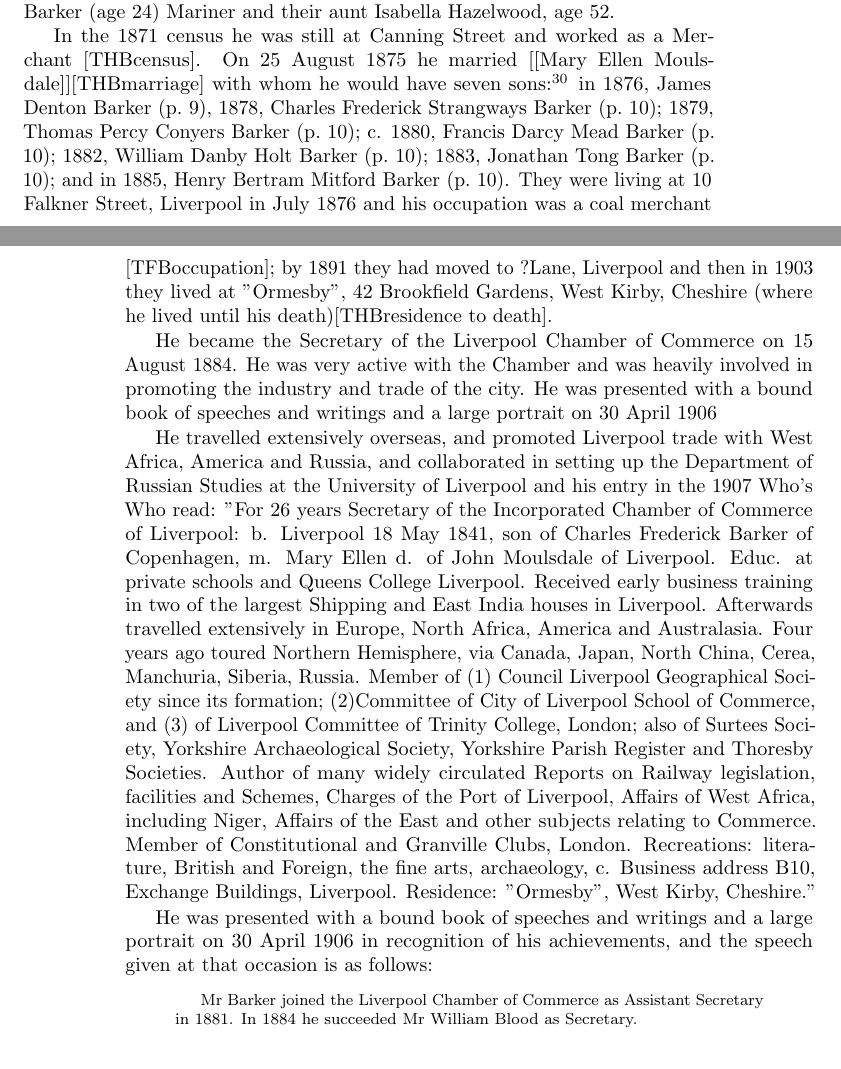
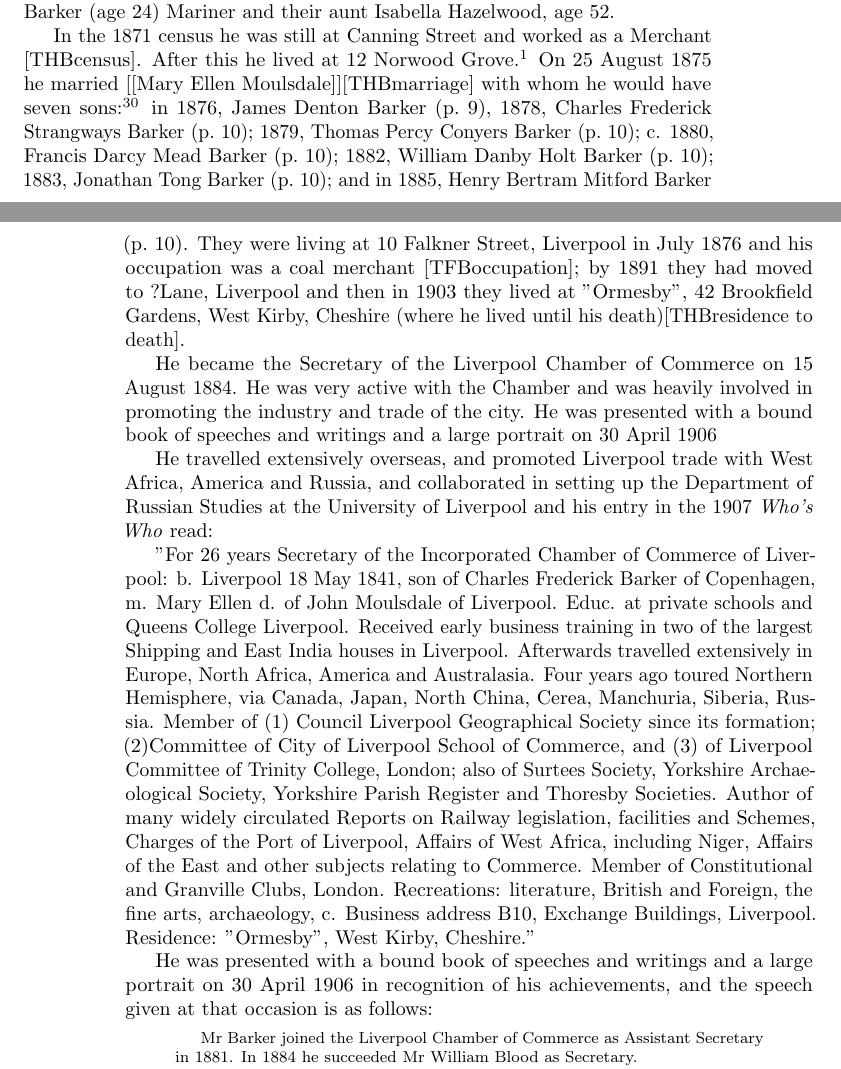
Before and after one commit to samwilson/cfb, a LaTeX book (main.tex, which reads biographies/Thomas_Henry_Barker.tex): two parts of pages 11 and 12 of 22, joined at a grey line, cut so that both start at the same text, the shorter picture padded with empty space. Compiled offline with pdfLaTeX.

Commit message:
Added info re 12 Norwood Grove. Refs #30.

```diff
--- a/biographies/Thomas_Henry_Barker.tex
+++ b/biographies/Thomas_Henry_Barker.tex
@@ -1,19 +1,15 @@
 \biohead{Thomas Henry Barker}{ThomasHenryBarker}{}
-
-
-
-
 
 Death[7][9] 	9 April 1917 	Liverpool, Lancashire, England
 Burial[12] 	12 April 1917 	Liverpool, Lancashire, EnglandSmithdown Cemetery
+
 Thomas Henry Barker was Secretary of the Liverpool Chamber of Commerce for 26 years.\cite{THBbio}
 
 He was born on 18 May 1841\cite{THBbirth} at 15 Earle Street in Liverpool,\cite{THBplantagenets} the second son of Charles Frederick (\p{Charles_Frederick_Barker}) and Elizabeth Barker (\p{Elizabeth_Hazelwood}), and baptised on 8 June 1841 at St Peters, Liverpool [THBbaptism].  His siblings were Charles Frederick Barker (1836 -- 1887),  Elizabeth Barker (1838 - bef. 1841) and Joseph Bolton Barker (1844 --?).
 
 Thomas Henry lived at 79 Canning Street, Liverpool in 1861 at the age of 19, with his mother Elizabeth (already a widow) and worked as a ship owners clerk.  In the household were his brother Joseph Bolton Barker (16), brother Charles N. Barker (age 24) Mariner and their aunt Isabella Hazelwood, age 52.
 
-In the 1871 census he was still at Canning Street and worked as a Merchant [THBcensus].
-On 25 August 1875 he married [[Mary Ellen Moulsdale]][THBmarriage] with whom he would have seven sons:\cite{THBplantagenets}
+In the 1871 census he was still at Canning Street and worked as a Merchant [THBcensus]. After this he lived at 12 Norwood Grove.\cite{THBcensus} On 25 August 1875 he married [[Mary Ellen Moulsdale]][THBmarriage] with whom he would have seven sons:\cite{THBplantagenets}
 in 1876, James Denton Barker (\p{James_Denton_Barker}),
 1878, Charles Frederick Strangways Barker (\p{CharlesFrederickStrangewaysBarker});
 1879, Thomas Percy Conyers Barker (\p{ThomasPercyConyersBarker});
@@ -25,8 +21,9 @@ They were living at 10 Falkner Street, Liverpool in July 1876 and his occupation
 
 He became the Secretary of the Liverpool Chamber of Commerce on 15 August 1884.  He was very active with the Chamber and was heavily involved in promoting the industry and trade of the city.  He was presented with a bound book of speeches and writings and a large portrait on 30 April 1906
 
-He travelled extensively overseas, and promoted Liverpool trade with West Africa, America and Russia, and collaborated in setting up the Department of Russian Studies at the University of Liverpool and his entry in  the 1907 Who's Who read:
-  "For 26 years Secretary of the Incorporated Chamber of Commerce of Liverpool: b. Liverpool 18 May 1841, son of Charles Frederick Barker of Copenhagen, m. Mary Ellen d. of John Moulsdale of Liverpool. Educ. at private schools and Queens College Liverpool. Received early business training in two of the largest Shipping and East India houses in Liverpool. Afterwards travelled extensively in Europe, North Africa, America and Australasia. Four years ago toured Northern Hemisphere, via Canada, Japan, North China, Cerea, Manchuria, Siberia, Russia. Member of (1) Council Liverpool Geographical Society since its formation; (2)Committee of City of Liverpool School of Commerce, and (3) of Liverpool Committee of Trinity College, London; also of Surtees Society, Yorkshire Archaeological Society, Yorkshire Parish Register and Thoresby Societies. Author of many widely circulated Reports on Railway legislation, facilities and Schemes, Charges of the Port of Liverpool, Affairs of West Africa, including Niger, Affairs of the East and other subjects relating to Commerce. Member of Constitutional and Granville Clubs, London. Recreations: literature, British and Foreign, the fine arts, archaeology, &c. Business address B10, Exchange Buildings, Liverpool. Residence: "Ormesby", West Kirby, Cheshire."
+He travelled extensively overseas, and promoted Liverpool trade with West Africa, America and Russia, and collaborated in setting up the Department of Russian Studies at the University of Liverpool and his entry in  the 1907 \emph{Who's Who} read:
+
+"For 26 years Secretary of the Incorporated Chamber of Commerce of Liverpool: b. Liverpool 18 May 1841, son of Charles Frederick Barker of Copenhagen, m. Mary Ellen d. of John Moulsdale of Liverpool. Educ. at private schools and Queens College Liverpool. Received early business training in two of the largest Shipping and East India houses in Liverpool. Afterwards travelled extensively in Europe, North Africa, America and Australasia. Four years ago toured Northern Hemisphere, via Canada, Japan, North China, Cerea, Manchuria, Siberia, Russia. Member of (1) Council Liverpool Geographical Society since its formation; (2)Committee of City of Liverpool School of Commerce, and (3) of Liverpool Committee of Trinity College, London; also of Surtees Society, Yorkshire Archaeological Society, Yorkshire Parish Register and Thoresby Societies. Author of many widely circulated Reports on Railway legislation, facilities and Schemes, Charges of the Port of Liverpool, Affairs of West Africa, including Niger, Affairs of the East and other subjects relating to Commerce. Member of Constitutional and Granville Clubs, London. Recreations: literature, British and Foreign, the fine arts, archaeology, &c. Business address B10, Exchange Buildings, Liverpool. Residence: "Ormesby", West Kirby, Cheshire."
 
  He was presented with a bound book of speeches and writings and a large portrait on 30 April 1906 in recognition of his achievements,  and the speech given at that occasion is as follows:
 
```
